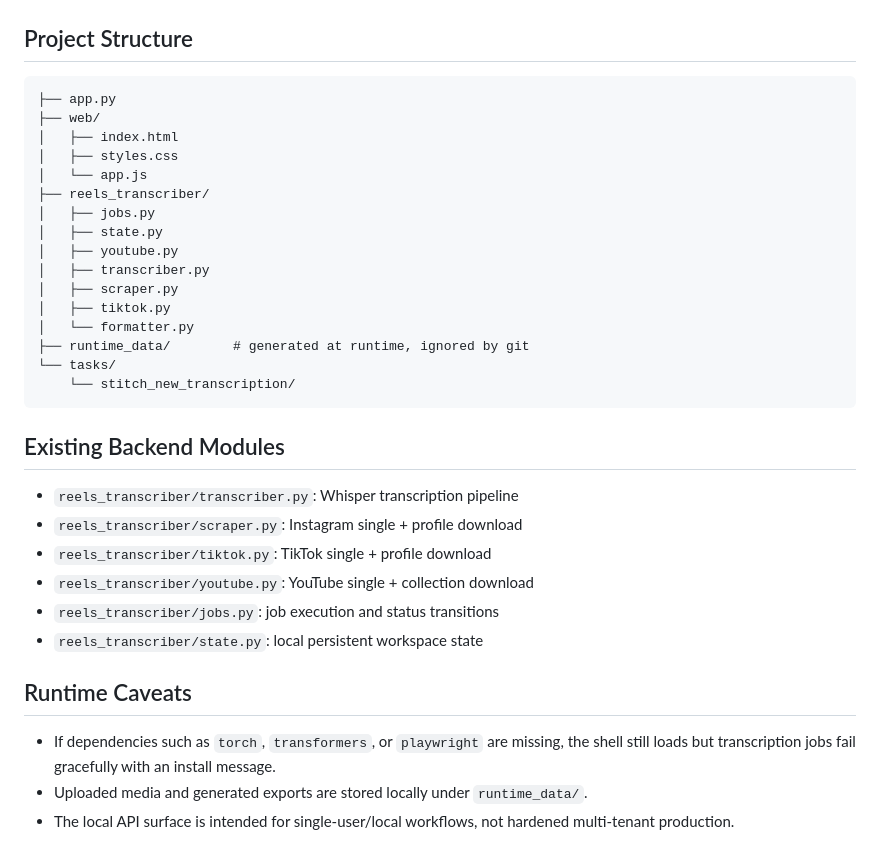
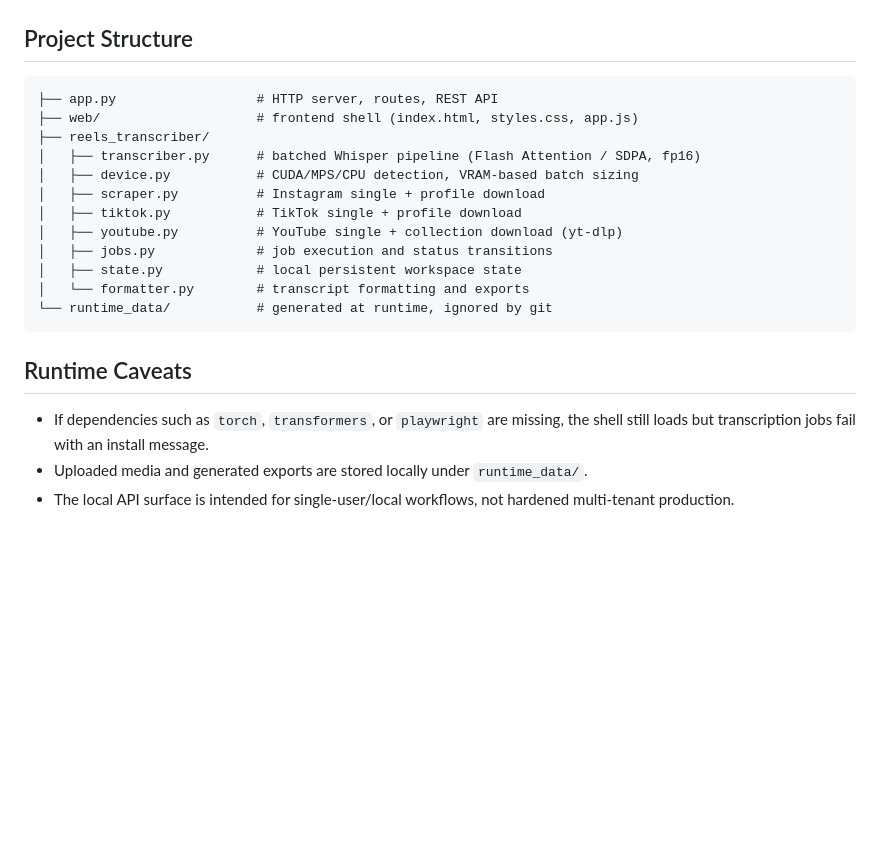
Before and after one commit to aytzey/Reels-Transcriber, a Markdown page: README.md, the part around one of its changes. Rendered like a GitHub page; blank space fills up the shorter version.

````diff
--- a/README.md
+++ b/README.md
@@ -81,36 +68,23 @@ curl http://127.0.0.1:7860/api/v1/jobs/JOB_ID/result \
 ## Project Structure
 
 ```text
-├── app.py
-├── web/
-│   ├── index.html
-│   ├── styles.css
-│   └── app.js
+├── app.py                  # HTTP server, routes, REST API
+├── web/                    # frontend shell (index.html, styles.css, app.js)
 ├── reels_transcriber/
-│   ├── jobs.py
-│   ├── state.py
-│   ├── youtube.py
-│   ├── transcriber.py
-│   ├── scraper.py
-│   ├── tiktok.py
-│   └── formatter.py
-├── runtime_data/        # generated at runtime, ignored by git
-└── tasks/
-    └── stitch_new_transcription/
+│   ├── transcriber.py      # batched Whisper pipeline (Flash Attention / SDPA, fp16)
+│   ├── device.py           # CUDA/MPS/CPU detection, VRAM-based batch sizing
+│   ├── scraper.py          # Instagram single + profile download
+│   ├── tiktok.py           # TikTok single + profile download
+│   ├── youtube.py          # YouTube single + collection download (yt-dlp)
+│   ├── jobs.py             # job execution and status transitions
+│   ├── state.py            # local persistent workspace state
+│   └── formatter.py        # transcript formatting and exports
+└── runtime_data/           # generated at runtime, ignored by git
 ```
-
-## Existing Backend Modules
-
-- `reels_transcriber/transcriber.py`: Whisper transcription pipeline
-- `reels_transcriber/scraper.py`: Instagram single + profile download
-- `reels_transcriber/tiktok.py`: TikTok single + profile download
-- `reels_transcriber/youtube.py`: YouTube single + collection download
-- `reels_transcriber/jobs.py`: job execution and status transitions
-- `reels_transcriber/state.py`: local persistent workspace state
 
 ## Runtime Caveats
 
-- If dependencies such as `torch`, `transformers`, or `playwright` are missing, the shell still loads but transcription jobs fail gracefully with an install message.
+- If dependencies such as `torch`, `transformers`, or `playwright` are missing, the shell still loads but transcription jobs fail with an install message.
 - Uploaded media and generated exports are stored locally under `runtime_data/`.
 - The local API surface is intended for single-user/local workflows, not hardened multi-tenant production.
 
````
Also changed, not shown: other parts of README.md (+15 -28 lines).
